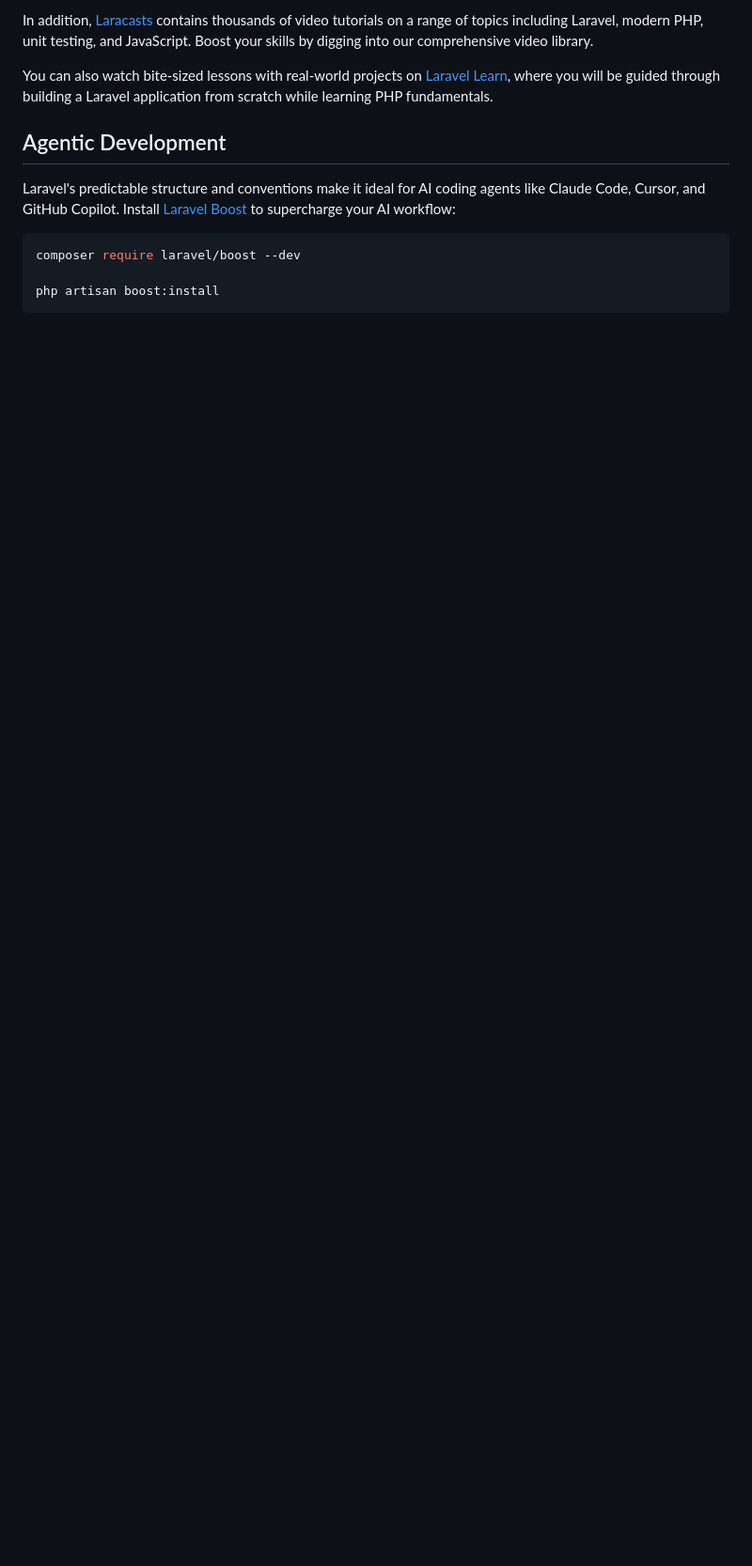
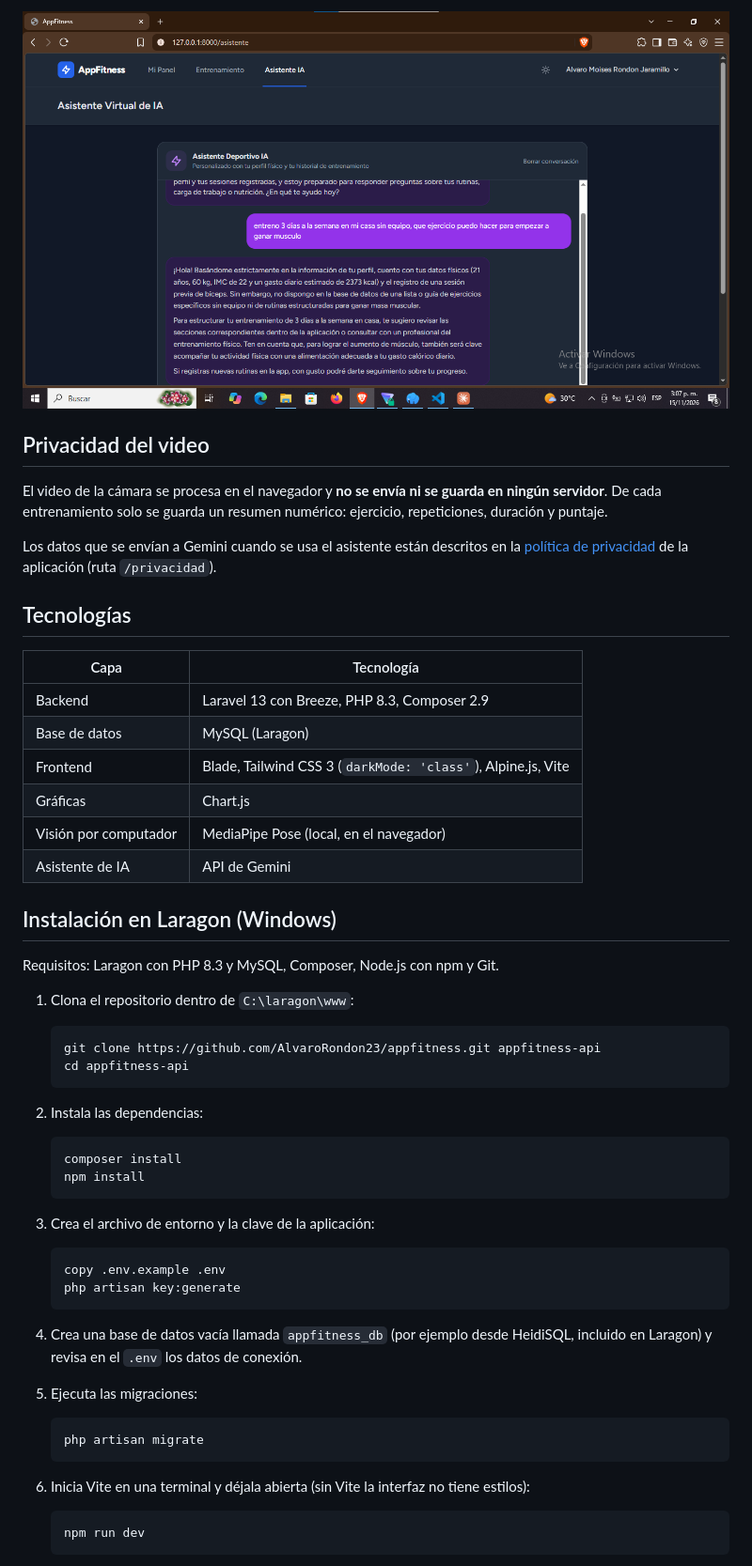
Before and after one commit to AlvaroRondon23/appfitness, a Markdown page: README.md, the part around one of its changes. Shown at 94% size. Drawn GitHub-style; pictures changed too: docs/capturas/asistente.png (added); blank space fills up the shorter version.

````diff
--- a/README.md
+++ b/README.md
@@ -27,13 +21,59 @@ Laravel has the most extensive and thorough [documentation](https://laravel.com/
 
-In addition, [Laracasts](https://laracasts.com) contains thousands of video tutorials on a range of topics including Laravel, modern PHP, unit testing, and JavaScript. Boost your skills by digging into our comprehensive video library.
+![Asistente de IA](docs/capturas/asistente.png)
 
-You can also watch bite-sized lessons with real-world projects on [Laravel Learn](https://laravel.com/learn), where you will be guided through building a Laravel application from scratch while learning PHP fundamentals.
+## Privacidad del video
 
-## Agentic Development
+El video de la cámara se procesa en el navegador y **no se envía ni se guarda en ningún servidor**. De cada entrenamiento solo se guarda un resumen numérico: ejercicio, repeticiones, duración y puntaje.
 
-Laravel's predictable structure and conventions make it ideal for AI coding agents like Claude Code, Cursor, and GitHub Copilot. Install [Laravel Boost](https://laravel.com/docs/ai) to supercharge your AI workflow:
+Los datos que se envían a Gemini cuando se usa el asistente están descritos en la [política de privacidad](docs/capturas/privacidad.png) de la aplicación (ruta `/privacidad`).
 
-```bash
-composer require laravel/boost --dev
+## Tecnologías
 
-php artisan boost:install
+| Capa | Tecnología |
+|---|---|
+| Backend | Laravel 13 con Breeze, PHP 8.3, Composer 2.9 |
+| Base de datos | MySQL (Laragon) |
+| Frontend | Blade, Tailwind CSS 3 (`darkMode: 'class'`), Alpine.js, Vite |
+| Gráficas | Chart.js |
+| Visión por computador | MediaPipe Pose (local, en el navegador) |
+| Asistente de IA | API de Gemini |
+
+## Instalación en Laragon (Windows)
+
+Requisitos: Laragon con PHP 8.3 y MySQL, Composer, Node.js con npm y Git.
+
+1. Clona el repositorio dentro de `C:\laragon\www`:
+
+   ```powershell
+   git clone https://github.com/AlvaroRondon23/appfitness.git appfitness-api
+   cd appfitness-api
+   ```
+
+2. Instala las dependencias:
+
+   ```powershell
+   composer install
+   npm install
+   ```
+
+3. Crea el archivo de entorno y la clave de la aplicación:
+
+   ```powershell
+   copy .env.example .env
+   php artisan key:generate
+   ```
+
+4. Crea una base de datos vacía llamada `appfitness_db` (por ejemplo desde HeidiSQL, incluido en Laragon) y revisa en el `.env` los datos de conexión.
+
+5. Ejecuta las migraciones:
+
+   ```powershell
+   php artisan migrate
+   ```
+
+6. Inicia Vite en una terminal y déjala abierta (sin Vite la interfaz no tiene estilos):
+
+   ```powershell
+   npm run dev
+   ```
+
````
Also changed, not shown: other parts of README.md (+67 -28 lines), docs/capturas/detector.png (added), docs/capturas/panel.png (added), docs/capturas/portada.png (added), docs/capturas/privacidad.png (added), 2 other files.
